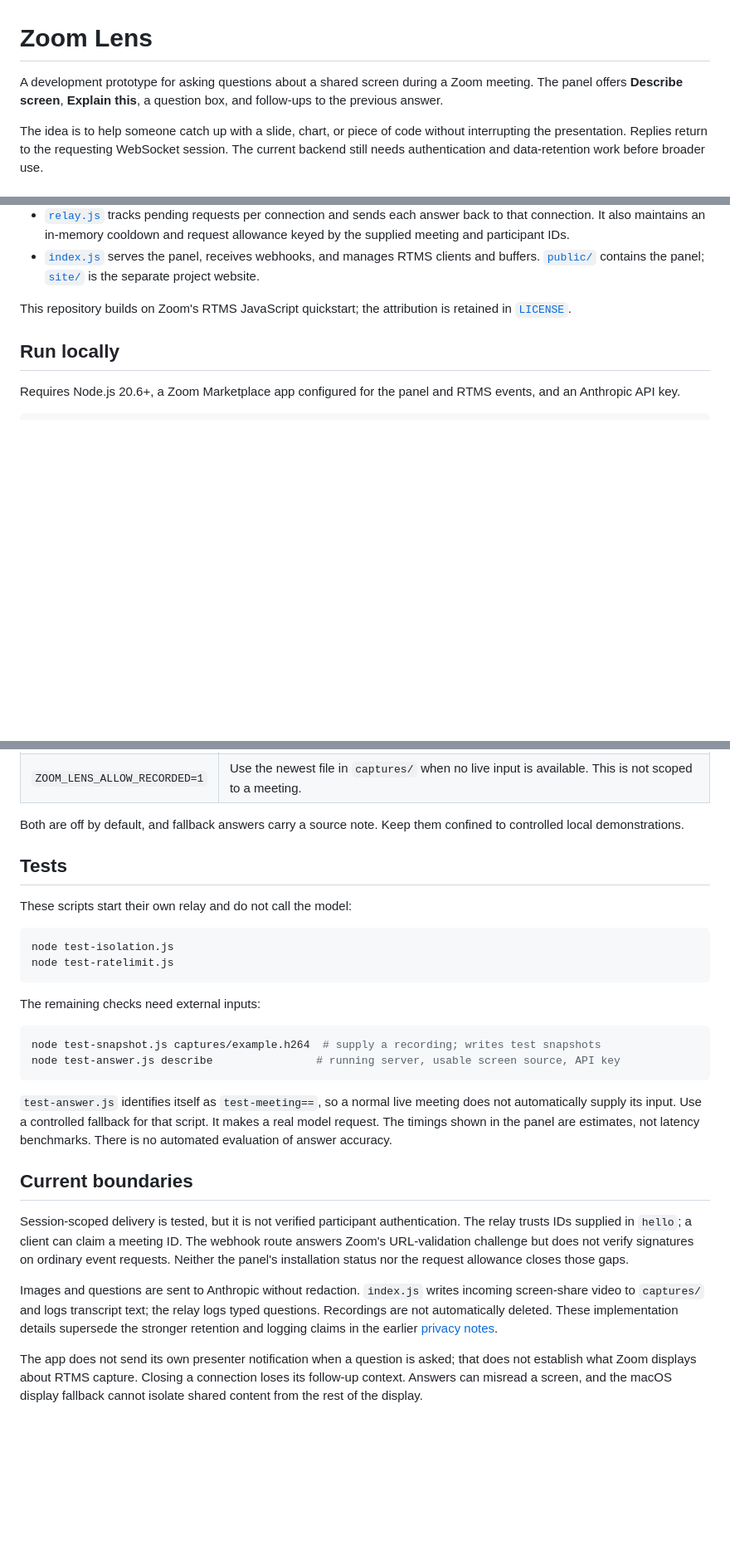
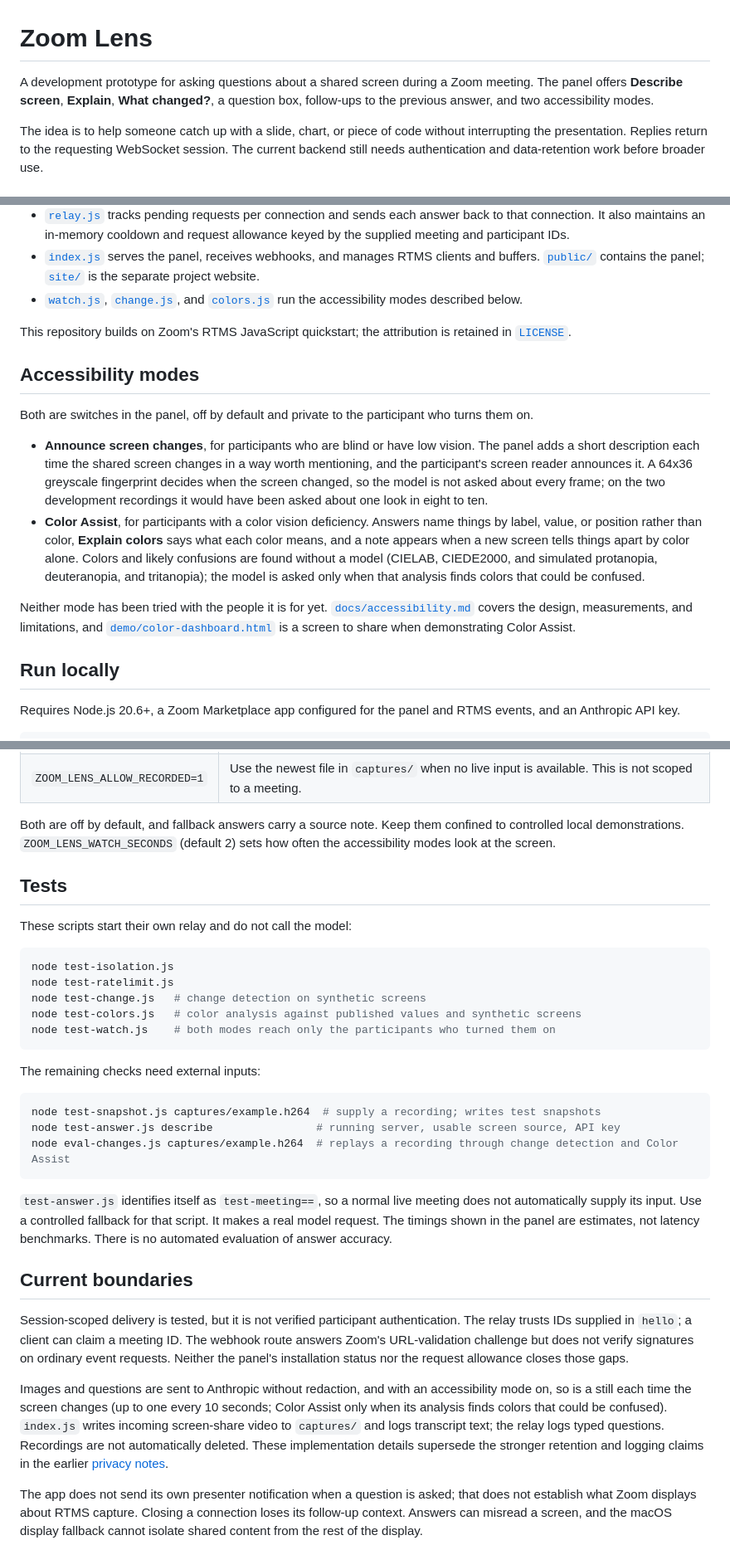
Before and after one commit to richithareddyy/ZoomLens, a Markdown page: README.md, 3 parts joined by grey strips. Shown at 83% size. Drawn GitHub-style; blank space fills up the shorter version.

Commit message:
Describe the accessibility modes in the README
Covers what each mode does, how often the model is asked, the new tests and eval script, the watch interval setting, and the extra screen images sent while a mode is on.

````diff
--- a/README.md
+++ b/README.md
@@ -1,6 +1,6 @@
 # Zoom Lens
 
-A development prototype for asking questions about a shared screen during a Zoom meeting. The panel offers **Describe screen**, **Explain this**, a question box, and follow-ups to the previous answer.
+A development prototype for asking questions about a shared screen during a Zoom meeting. The panel offers **Describe screen**, **Explain**, **What changed?**, a question box, follow-ups to the previous answer, and two accessibility modes.
 
 The idea is to help someone catch up with a slide, chart, or piece of code without interrupting the presentation. Replies return to the requesting WebSocket session. The current backend still needs authentication and data-retention work before broader use.
 
@@ -19,8 +19,18 @@ The backend uses Node.js, Express, the Zoom RTMS SDK, `ws`, `ffmpeg-static`, and
 - [`answer.js`](answer.js) sends the image with a mode-specific prompt. Follow-ups include the session's previous answer and a fresh screen image.
 - [`relay.js`](relay.js) tracks pending requests per connection and sends each answer back to that connection. It also maintains an in-memory cooldown and request allowance keyed by the supplied meeting and participant IDs.
 - [`index.js`](index.js) serves the panel, receives webhooks, and manages RTMS clients and buffers. [`public/`](public/) contains the panel; [`site/`](site/) is the separate project website.
+- [`watch.js`](watch.js), [`change.js`](change.js), and [`colors.js`](colors.js) run the accessibility modes described below.
 
 This repository builds on Zoom's RTMS JavaScript quickstart; the attribution is retained in [`LICENSE`](LICENSE).
+
+## Accessibility modes
+
+Both are switches in the panel, off by default and private to the participant who turns them on.
+
+- **Announce screen changes**, for participants who are blind or have low vision. The panel adds a short description each time the shared screen changes in a way worth mentioning, and the participant's screen reader announces it. A 64x36 greyscale fingerprint decides when the screen changed, so the model is not asked about every frame; on the two development recordings it would have been asked about one look in eight to ten.
+- **Color Assist**, for participants with a color vision deficiency. Answers name things by label, value, or position rather than color, **Explain colors** says what each color means, and a note appears when a new screen tells things apart by color alone. Colors and likely confusions are found without a model (CIELAB, CIEDE2000, and simulated protanopia, deuteranopia, and tritanopia); the model is asked only when that analysis finds colors that could be confused.
+
+Neither mode has been tried with the people it is for yet. [`docs/accessibility.md`](docs/accessibility.md) covers the design, measurements, and limitations, and [`demo/color-dashboard.html`](demo/color-dashboard.html) is a screen to share when demonstrating Color Assist.
 
 ## Run locally
 
@@ -48,7 +58,7 @@ The preferred input is the meeting's RTMS screen-share stream. Two development f
 | `ZOOM_LENS_LOCAL_SCREEN=1` | Capture the backend machine's display on macOS; requires Screen Recording permission and may include content outside Zoom. |
 | `ZOOM_LENS_ALLOW_RECORDED=1` | Use the newest file in `captures/` when no live input is available. This is not scoped to a meeting. |
 
-Both are off by default, and fallback answers carry a source note. Keep them confined to controlled local demonstrations.
+Both are off by default, and fallback answers carry a source note. Keep them confined to controlled local demonstrations. `ZOOM_LENS_WATCH_SECONDS` (default 2) sets how often the accessibility modes look at the screen.
 
 ## Tests
 
@@ -57,6 +67,9 @@ These scripts start their own relay and do not call the model:
 ```bash
 node test-isolation.js
 node test-ratelimit.js
+node test-change.js   # change detection on synthetic screens
+node test-colors.js   # color analysis against published values and synthetic screens
+node test-watch.js    # both modes reach only the participants who turned them on
 ```
 
 The remaining checks need external inputs:
@@ -64,6 +77,7 @@ The remaining checks need external inputs:
 ```bash
 node test-snapshot.js captures/example.h264  # supply a recording; writes test snapshots
 node test-answer.js describe                # running server, usable screen source, API key
+node eval-changes.js captures/example.h264  # replays a recording through change detection and Color Assist
 ```
 
 `test-answer.js` identifies itself as `test-meeting==`, so a normal live meeting does not automatically supply its input. Use a controlled fallback for that script. It makes a real model request. The timings shown in the panel are estimates, not latency benchmarks. There is no automated evaluation of answer accuracy.
@@ -72,7 +86,7 @@ node test-answer.js describe                # running server, usable screen sour
 
 Session-scoped delivery is tested, but it is not verified participant authentication. The relay trusts IDs supplied in `hello`; a client can claim a meeting ID. The webhook route answers Zoom's URL-validation challenge but does not verify signatures on ordinary event requests. Neither the panel's installation status nor the request allowance closes those gaps.
 
-Images and questions are sent to Anthropic without redaction. `index.js` writes incoming screen-share video to `captures/` and logs transcript text; the relay logs typed questions. Recordings are not automatically deleted. These implementation details supersede the stronger retention and logging claims in the earlier [privacy notes](docs/privacy.md).
+Images and questions are sent to Anthropic without redaction, and with an accessibility mode on, so is a still each time the screen changes (up to one every 10 seconds; Color Assist only when its analysis finds colors that could be confused). `index.js` writes incoming screen-share video to `captures/` and logs transcript text; the relay logs typed questions. Recordings are not automatically deleted. These implementation details supersede the stronger retention and logging claims in the earlier [privacy notes](docs/privacy.md).
 
 The app does not send its own presenter notification when a question is asked; that does not establish what Zoom displays about RTMS capture. Closing a connection loses its follow-up context. Answers can misread a screen, and the macOS display fallback cannot isolate shared content from the rest of the display.
 
````
